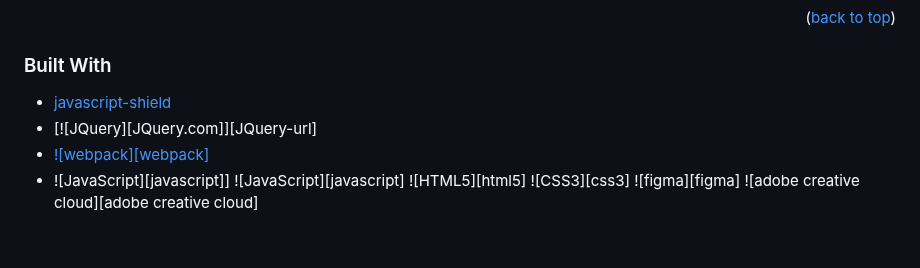
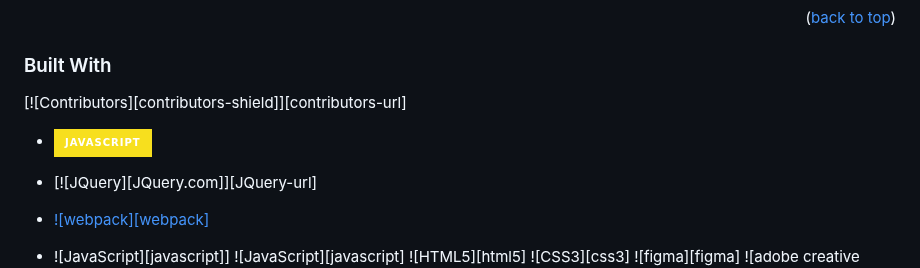
Before and after one commit to JosiahSchwahn/todoist-clone, a Markdown page: README.md, the part around the change. Rendered like a GitHub page; badges without logos; blank space fills up the shorter version.

```diff
--- a/README.md
+++ b/README.md
@@ -59,7 +59,9 @@ Learning Objectives
 <p align="right">(<a href="#readme-top">back to top</a>)</p>
 
 ### Built With
-* [javascript-shield][javascript-url]
+[![Contributors][contributors-shield]][contributors-url]
+* [![JavaScript][javascript-shield]][javascript-url]
+
 * [![JQuery][JQuery.com]][JQuery-url]
 * [![webpack][webpack]][webpack-url]
 * ![JavaScript][javascript]]
```
